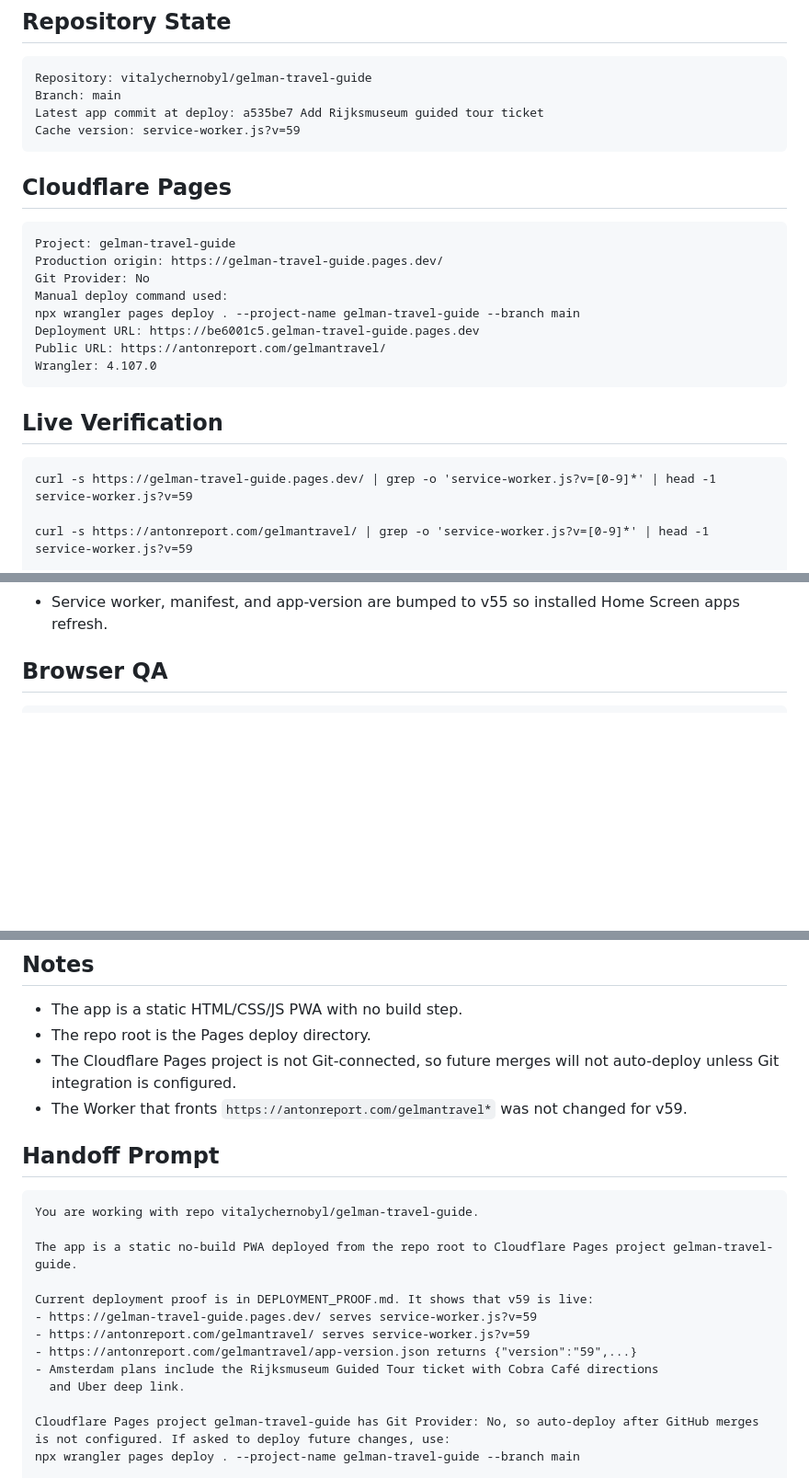
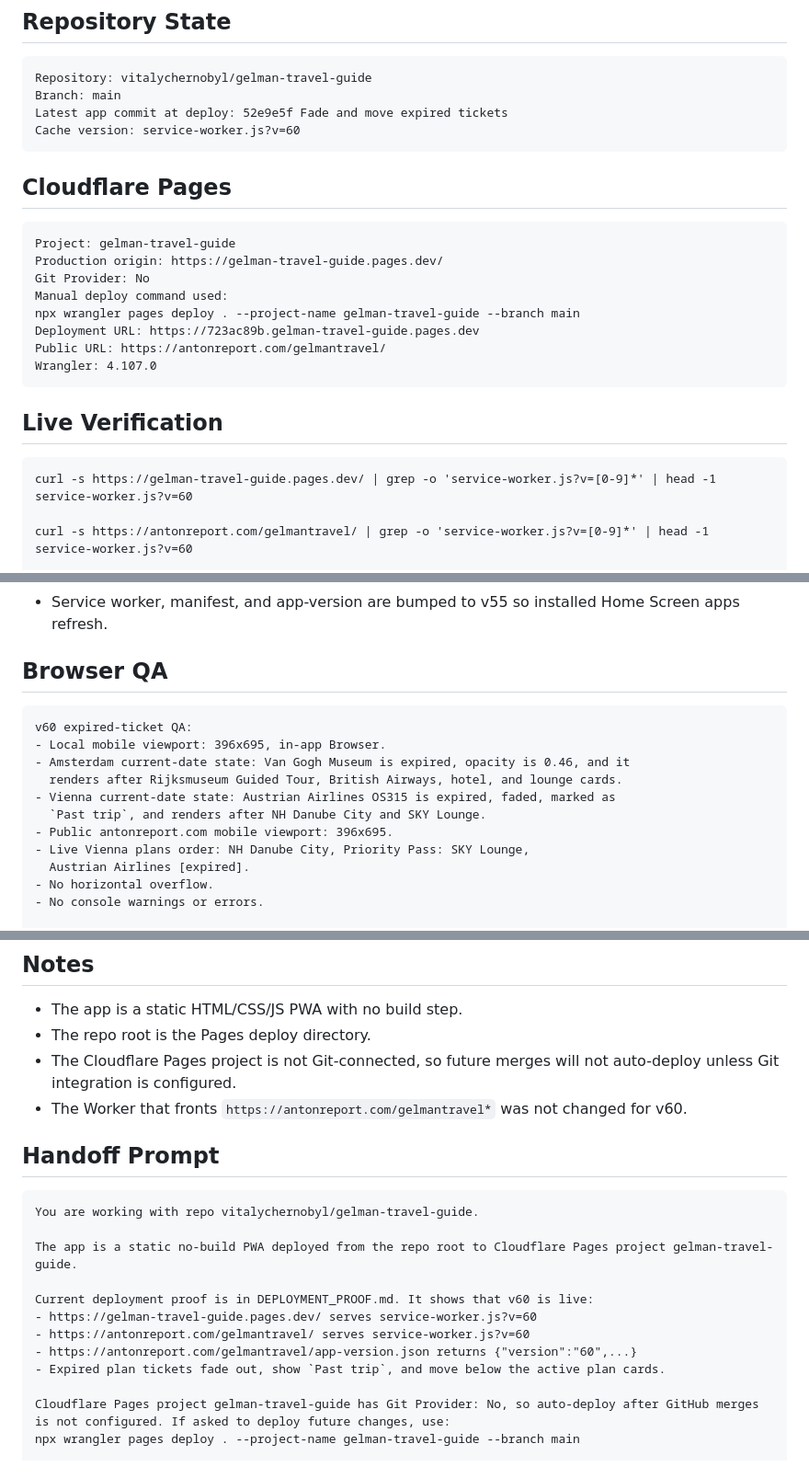
Before and after one commit to vitalychernobyl/gelman-travel-guide, a Markdown page: DEPLOYMENT_PROOF.md, 3 parts joined by grey strips. Shown at 92% size. Drawn GitHub-style; blank space fills up the shorter version.

Commit message:
Update deploy proof for expired tickets

````diff
--- a/DEPLOYMENT_PROOF.md
+++ b/DEPLOYMENT_PROOF.md
@@ -7,8 +7,8 @@ Last verified: 2026-07-04
 ```text
 Repository: vitalychernobyl/gelman-travel-guide
 Branch: main
-Latest app commit at deploy: a535be7 Add Rijksmuseum guided tour ticket
-Cache version: service-worker.js?v=59
+Latest app commit at deploy: 52e9e5f Fade and move expired tickets
+Cache version: service-worker.js?v=60
 ```
 
 ## Cloudflare Pages
@@ -19,7 +19,7 @@ Production origin: https://gelman-travel-guide.pages.dev/
 Git Provider: No
 Manual deploy command used:
 npx wrangler pages deploy . --project-name gelman-travel-guide --branch main
-Deployment URL: https://be6001c5.gelman-travel-guide.pages.dev
+Deployment URL: https://723ac89b.gelman-travel-guide.pages.dev
 Public URL: https://antonreport.com/gelmantravel/
 Wrangler: 4.107.0
 ```
@@ -28,9 +28,9 @@ Wrangler: 4.107.0
 
 ```text
 curl -s https://gelman-travel-guide.pages.dev/ | grep -o 'service-worker.js?v=[0-9]*' | head -1
-service-worker.js?v=59
+service-worker.js?v=60
 
 curl -s https://antonreport.com/gelmantravel/ | grep -o 'service-worker.js?v=[0-9]*' | head -1
-service-worker.js?v=59
+service-worker.js?v=60
 
 curl -s 'https://antonreport.com/gelmantravel/app-version.json' | tr -d '\n '
@@ -111,6 +120,18 @@ content-type: image/webp
 ## Browser QA
 
 ```text
+v60 expired-ticket QA:
+- Local mobile viewport: 396x695, in-app Browser.
+- Amsterdam current-date state: Van Gogh Museum is expired, opacity is 0.46, and it
+  renders after Rijksmuseum Guided Tour, British Airways, hotel, and lounge cards.
+- Vienna current-date state: Austrian Airlines OS315 is expired, faded, marked as
+  `Past trip`, and renders after NH Danube City and SKY Lounge.
+- Public antonreport.com mobile viewport: 396x695.
+- Live Vienna plans order: NH Danube City, Priority Pass: SKY Lounge,
+  Austrian Airlines [expired].
+- No horizontal overflow.
+- No console warnings or errors.
+
 v59 Rijksmuseum ticket QA:
 - Local mobile viewport: 396x695, in-app Browser.
 - Amsterdam plans page shows 3 ticket cards: Van Gogh Museum, Rijksmuseum Guided Tour,
@@ -178,7 +199,7 @@ URL: https://antonreport.com/gelmantravel/
 - The app is a static HTML/CSS/JS PWA with no build step.
 - The repo root is the Pages deploy directory.
 - The Cloudflare Pages project is not Git-connected, so future merges will not auto-deploy unless Git integration is configured.
-- The Worker that fronts `https://antonreport.com/gelmantravel*` was not changed for v59.
+- The Worker that fronts `https://antonreport.com/gelmantravel*` was not changed for v60.
 
 ## Handoff Prompt
 
@@ -187,12 +208,11 @@ You are working with repo vitalychernobyl/gelman-travel-guide.
 
 The app is a static no-build PWA deployed from the repo root to Cloudflare Pages project gelman-travel-guide.
 
-Current deployment proof is in DEPLOYMENT_PROOF.md. It shows that v59 is live:
-- https://gelman-travel-guide.pages.dev/ serves service-worker.js?v=59
-- https://antonreport.com/gelmantravel/ serves service-worker.js?v=59
-- https://antonreport.com/gelmantravel/app-version.json returns {"version":"59",...}
-- Amsterdam plans include the Rijksmuseum Guided Tour ticket with Cobra Café directions
-  and Uber deep link.
+Current deployment proof is in DEPLOYMENT_PROOF.md. It shows that v60 is live:
+- https://gelman-travel-guide.pages.dev/ serves service-worker.js?v=60
+- https://antonreport.com/gelmantravel/ serves service-worker.js?v=60
+- https://antonreport.com/gelmantravel/app-version.json returns {"version":"60",...}
+- Expired plan tickets fade out, show `Past trip`, and move below the active plan cards.
 
 Cloudflare Pages project gelman-travel-guide has Git Provider: No, so auto-deploy after GitHub merges is not configured. If asked to deploy future changes, use:
 npx wrangler pages deploy . --project-name gelman-travel-guide --branch main
````
Also changed, not shown: other parts of DEPLOYMENT_PROOF.md (+12 -3 lines), HANDOFF.md (+10 -2 lines).
